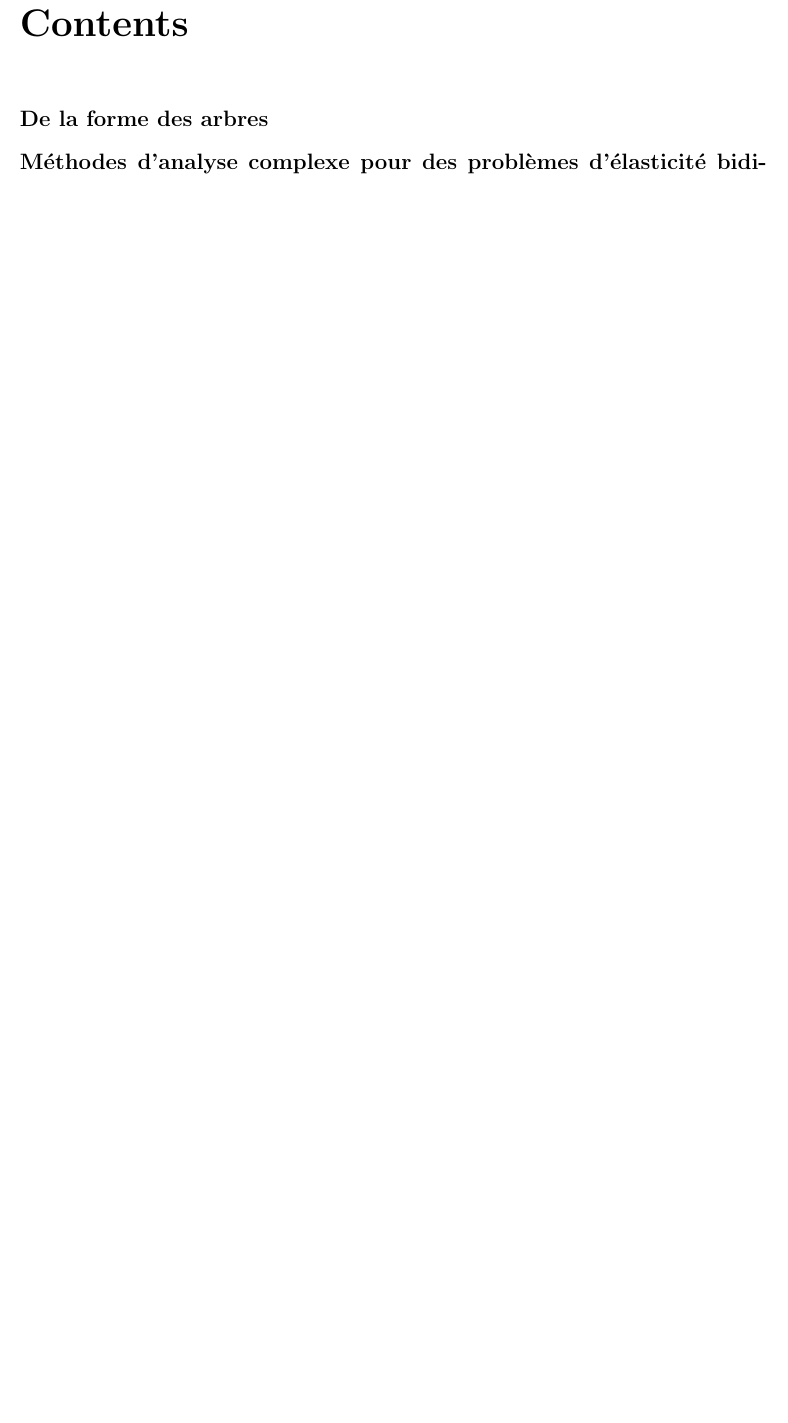
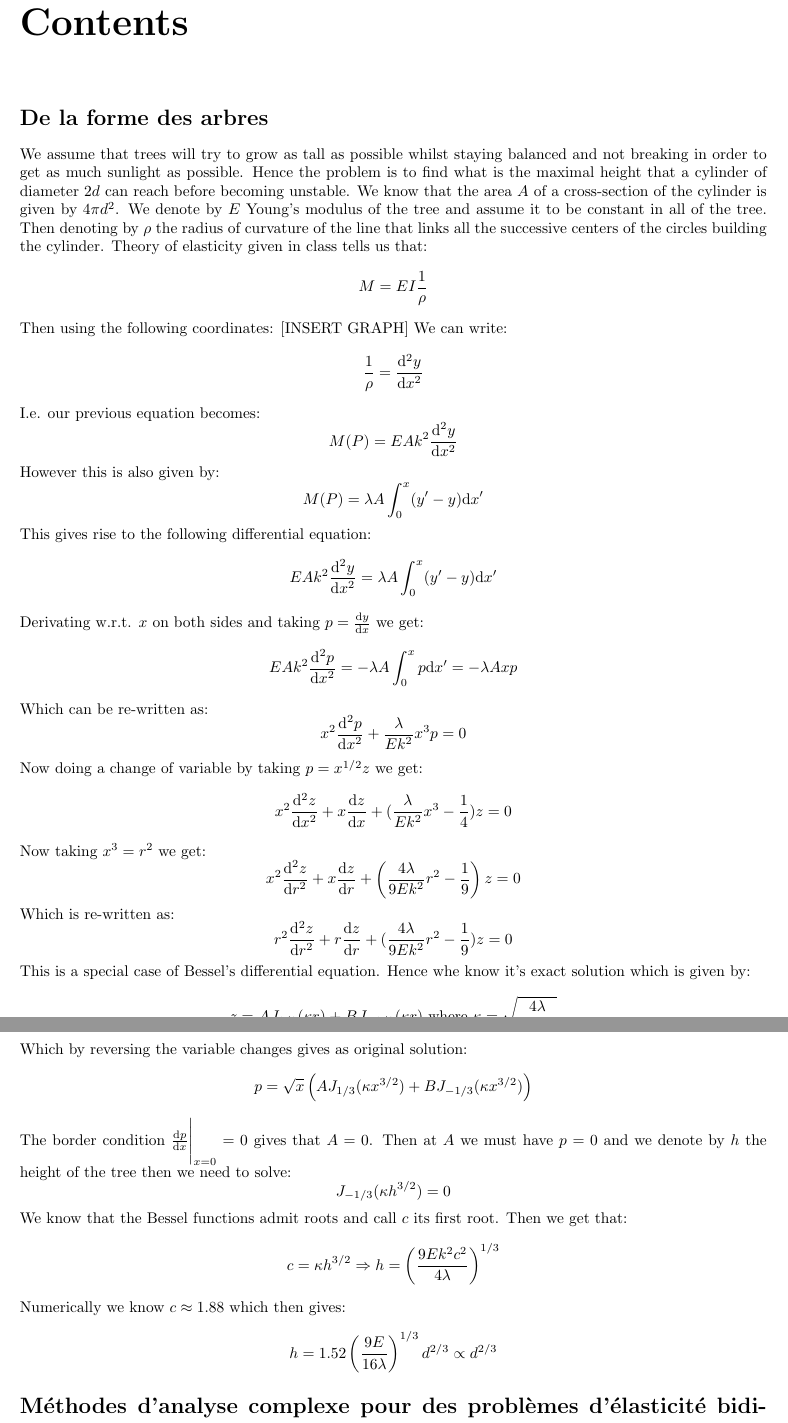
Before and after one commit to MarcoBiroli/ENS_Notes, a LaTeX book (DM-MMC.tex): part of page 3 of 5 before the commit and two parts of pages 3 and 4 of 7 after it, the two joined at a grey line, cut so that both start at the same text, the shorter picture padded with empty space. Compiled offline with pdfLaTeX.

Commit message:
Added Part 1 to MMC DM

```diff
--- a/DM-MMC.tex
+++ b/DM-MMC.tex
@@ -21,7 +21,67 @@
 \tableofcontents
 
 \section*{De la forme des arbres}
-
+We assume that trees will try to grow as tall as possible whilst staying balanced and not breaking in order to get as much sunlight as possible. Hence the problem is to find what is the maximal height that a cylinder of diameter $2d$ can reach before becoming unstable. We know that the area $A$ of a cross-section of the cylinder is given by $4 \pi d^2$.  We denote by $E$ Young's modulus of the tree and assume it to be constant in all of the tree. Then  denoting by $\rho$ the radius of curvature of the line  that links all the successive centers of the circles building the cylinder. Theory of elasticity given in class tells us that:
+\[
+M = E I \frac{1}{\rho}
+\]
+Then using the following coordinates: [INSERT GRAPH]
+We can write:
+\[
+\frac{1}{\rho} = \dv[2]{y}{x}
+\]
+I.e. our previous equation becomes:
+\[
+M(P) = EA k^2 \dv[2]{y}{x}
+\]
+However this is also given by:
+\[
+M(P) = \lambda A \int_0^x (y' - y) \dd x'
+\]
+This gives rise to the following differential equation:
+\[
+EA k^2 \dv[2]{y}{x} = \lambda A \int_0^x (y' - y) \dd x'
+\]
+Derivating w.r.t. $x$ on both sides and taking $p = \dv{y}{x}$ we get:
+\[
+E A k^2 \dv[2]{p}{x} = - \lambda A \int_0^x p \dd x' = - \lambda A x p
+\]
+Which can be re-written as:
+\[
+x^2 \dv[2]{p}{x} + \frac{\lambda}{E k^2}  x^3 p = 0
+\]
+Now doing a change of variable by taking $p = x^{1/2} z$ we get:
+\[
+x^2 \dv[2]{z}{x} + x \dv{z}{x} + (\frac{\lambda}{E k^2} x^3 - \frac{1}{4}) z = 0
+\]
+Now taking $x^3 = r^2$ we get:
+\[
+x^2 \dv[2]{z}{r} + x \dv{z}{r} + \left(\frac{4 \lambda}{9 E k^2} r^2 - \frac{1}{9}\right) z = 0
+\]
+Which is re-written as:
+\[
+r^2 \dv[2]{z}{r} + r \dv{z}{r} + (\frac{4 \lambda}{9 E k^2} r^2 - \frac{1}{9}) z = 0
+\]
+This is a special case of Bessel's differential equation. Hence whe know it's exact solution which is given by:
+\[
+z = A J_{1/3}(\kappa r) + B J_{-1/3} (\kappa r) \text{ where } \kappa = \sqrt{\frac{4 \lambda}{9 E k^2}}
+\]
+Which by reversing the variable changes gives as original solution:
+\[
+p = \sqrt{x} \left(A J_{1/3}(\kappa x^{3/2}) + B J_{-1/3} (\kappa x^{3/2}) \right)
+\]
+The border condition $\dv{p}{x}\Bigg|_{x = 0} = 0$ gives that $A = 0$. Then at $A$ we must have $p = 0$ and we denote by $h$ the height of the tree then we need to solve:
+\[
+J_{-1/3}(\kappa h^{3/2}) = 0
+\]
+We know that the Bessel functions admit roots and call $c$ its first root. Then we get that:
+\[
+c = \kappa h^{3/2} \Rightarrow h = \left(\frac{9 E k^2 c^2}{4 \lambda}\right)^{1/3}
+\]
+Numerically we know $c \approx 1.88$ which then gives:
+\[
+h = 1.52 \left(\frac{9 E}{16 \lambda} \right)^{1/3} d^{2/3} \propto d^{2/3}
+\]
 
 \section*{Méthodes d'analyse complexe pour des problèmes d'élasticité bidimensionelle}
 
```
Also changed, not shown: 1 semester/PhyQuantique/TD/-11(2).pdf (added), 1 semester/PhyQuantique/TD/-7.pdf (added), 1 semester/PhyQuantique/TD/-8.pdf (added), 1 semester/PhyQuantique/TD/-9.pdf (added), DM-MMC.pdf, greenhillpaper.pdf (added).
